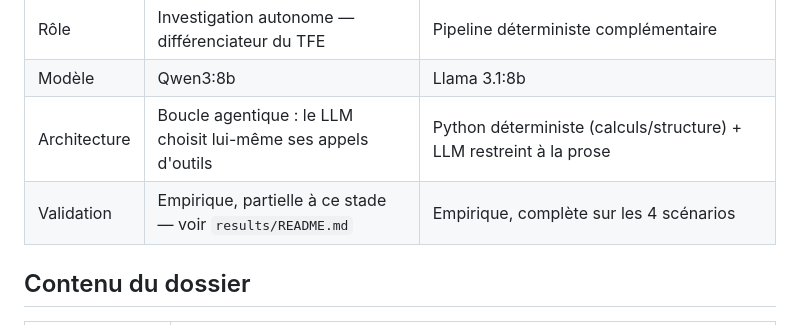
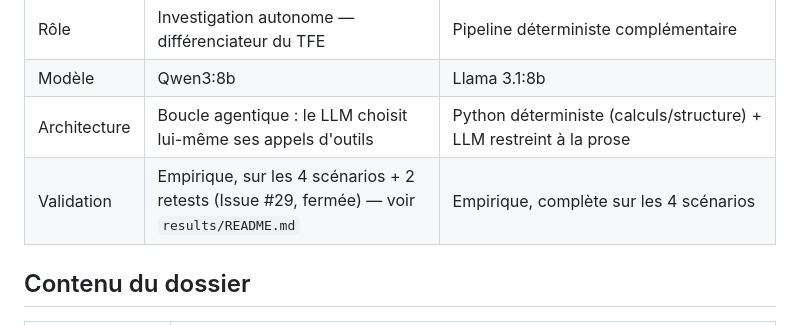
Before and after one commit to Arno19012001/tfe-ids-ips-siem, a Markdown page: ai-agent/agentic_ai/README.md, the part around the change. Drawn GitHub-style.

```diff
--- a/ai-agent/agentic_ai/README.md
+++ b/ai-agent/agentic_ai/README.md
@@ -16,7 +16,7 @@
 | Rôle | Investigation autonome — différenciateur du TFE | Pipeline déterministe complémentaire |
 | Modèle | Qwen3:8b | Llama 3.1:8b |
 | Architecture | Boucle agentique : le LLM choisit lui-même ses appels d'outils | Python déterministe (calculs/structure) + LLM restreint à la prose |
-| Validation | Empirique, partielle à ce stade — voir `results/README.md` | Empirique, complète sur les 4 scénarios |
+| Validation | Empirique, sur les 4 scénarios + 2 retests (Issue #29, fermée) — voir `results/README.md` | Empirique, complète sur les 4 scénarios |
 
 ## Contenu du dossier
 
```
Also changed, not shown: README.md (+5 -5 lines).
